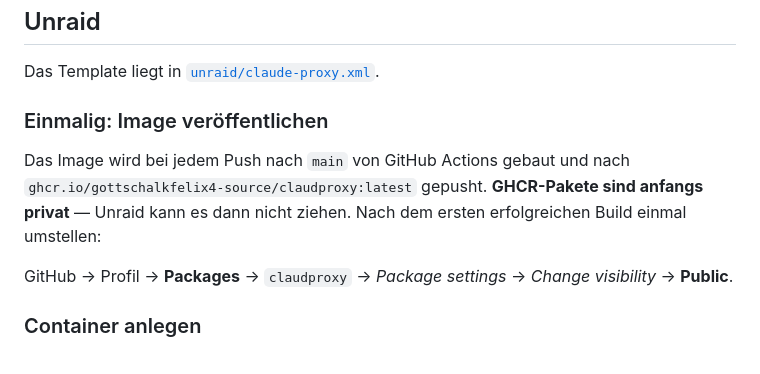
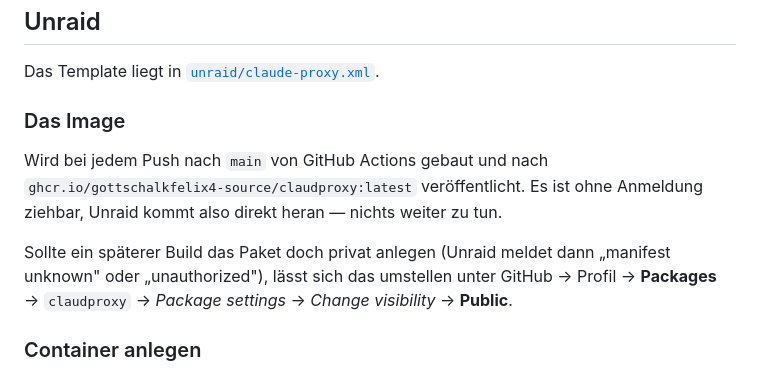
Before and after one commit to gottschalkfelix4-source/claudproxy, a Markdown page: README.md, the part around the change. Rendered like a GitHub page.

Commit message:
Correct the Unraid docs: the GHCR package is already public
Verified by pulling ghcr.io/gottschalkfelix4-source/claudproxy:latest without
being logged in, which is how Unraid fetches it. Kept the visibility steps as a
fallback in case a later build lands a private package.

Co-Authored-By: Claude Opus 5 <noreply@anthropic.com>

```diff
--- a/README.md
+++ b/README.md
@@ -108,15 +108,16 @@ print(r.choices[0].message.content)
 
 Das Template liegt in [`unraid/claude-proxy.xml`](unraid/claude-proxy.xml).
 
-### Einmalig: Image veröffentlichen
+### Das Image
 
-Das Image wird bei jedem Push nach `main` von GitHub Actions gebaut und nach
-`ghcr.io/gottschalkfelix4-source/claudproxy:latest` gepusht. **GHCR-Pakete sind
-anfangs privat** — Unraid kann es dann nicht ziehen. Nach dem ersten
-erfolgreichen Build einmal umstellen:
+Wird bei jedem Push nach `main` von GitHub Actions gebaut und nach
+`ghcr.io/gottschalkfelix4-source/claudproxy:latest` veröffentlicht. Es ist ohne
+Anmeldung ziehbar, Unraid kommt also direkt heran — nichts weiter zu tun.
 
-GitHub → Profil → **Packages** → `claudproxy` → *Package settings* → *Change
-visibility* → **Public**.
+Sollte ein späterer Build das Paket doch privat anlegen (Unraid meldet dann
+„manifest unknown" oder „unauthorized"), lässt sich das umstellen unter GitHub →
+Profil → **Packages** → `claudproxy` → *Package settings* → *Change visibility* →
+**Public**.
 
 ### Container anlegen
 
```
